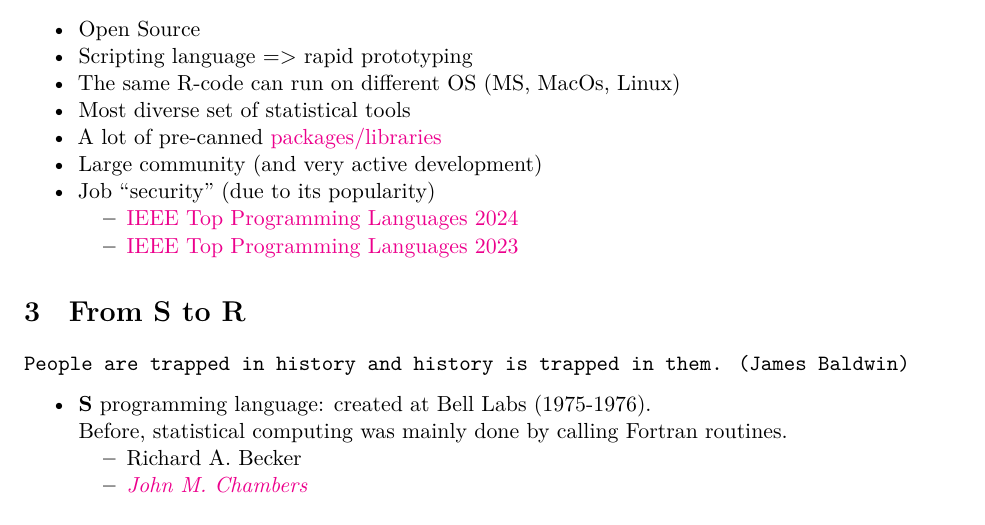
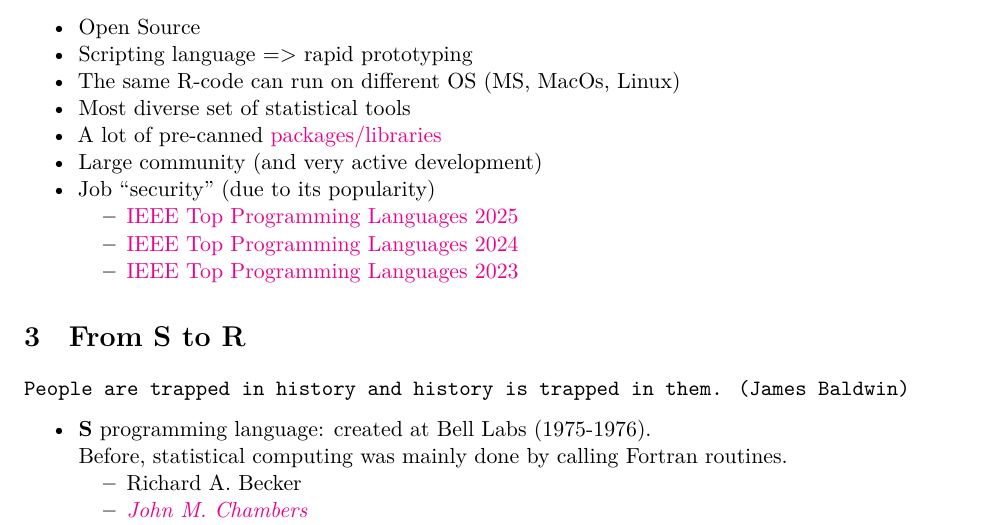
Before and after one commit to chpc-uofu/intro-r, an R Markdown document (section1.Rmd): part of page 2 of 7, cut so that both start at the same text. The pictures show the output file section1.pdf that the author committed with the source.

Commit message:
Update Fall 2025

```diff
--- a/section1.Rmd
+++ b/section1.Rmd
@@ -37,6 +37,7 @@ urlcolor: magenta
 * A lot of pre-canned [packages/libraries](https://cran.r-project.org/web/packages/)
 * Large community (and very active development)
 * Job "security" (due to its popularity)
+  - [IEEE Top Programming Languages 2025](https://spectrum.ieee.org/top-programming-languages-2025)
   - [IEEE Top Programming Languages 2024](https://spectrum.ieee.org/top-programming-languages-2024)
   - [IEEE Top Programming Languages 2023](https://spectrum.ieee.org/the-top-programming-languages-2023)
 
```
Also changed, not shown: latex/intro.pdf, section1.pdf, section2.pdf, section3.pdf.
